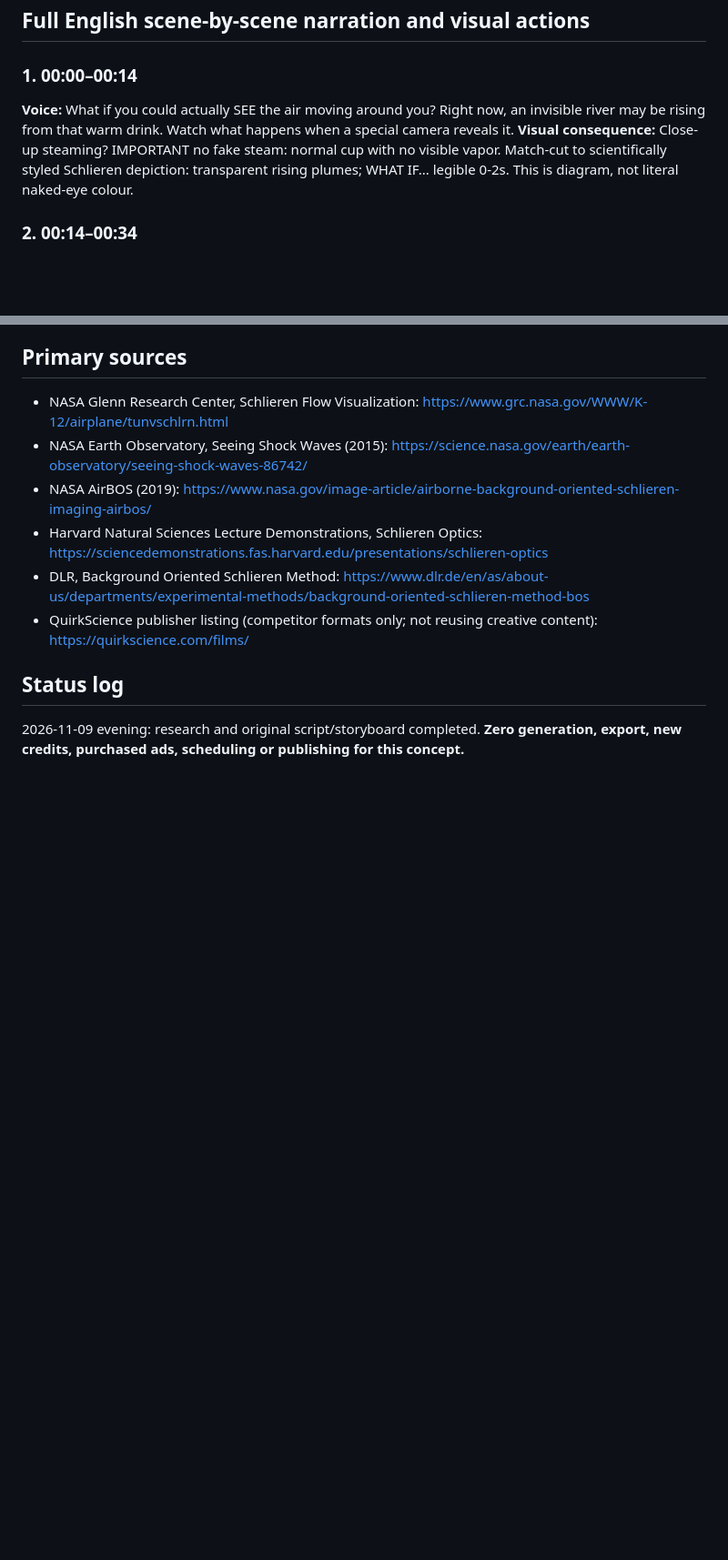
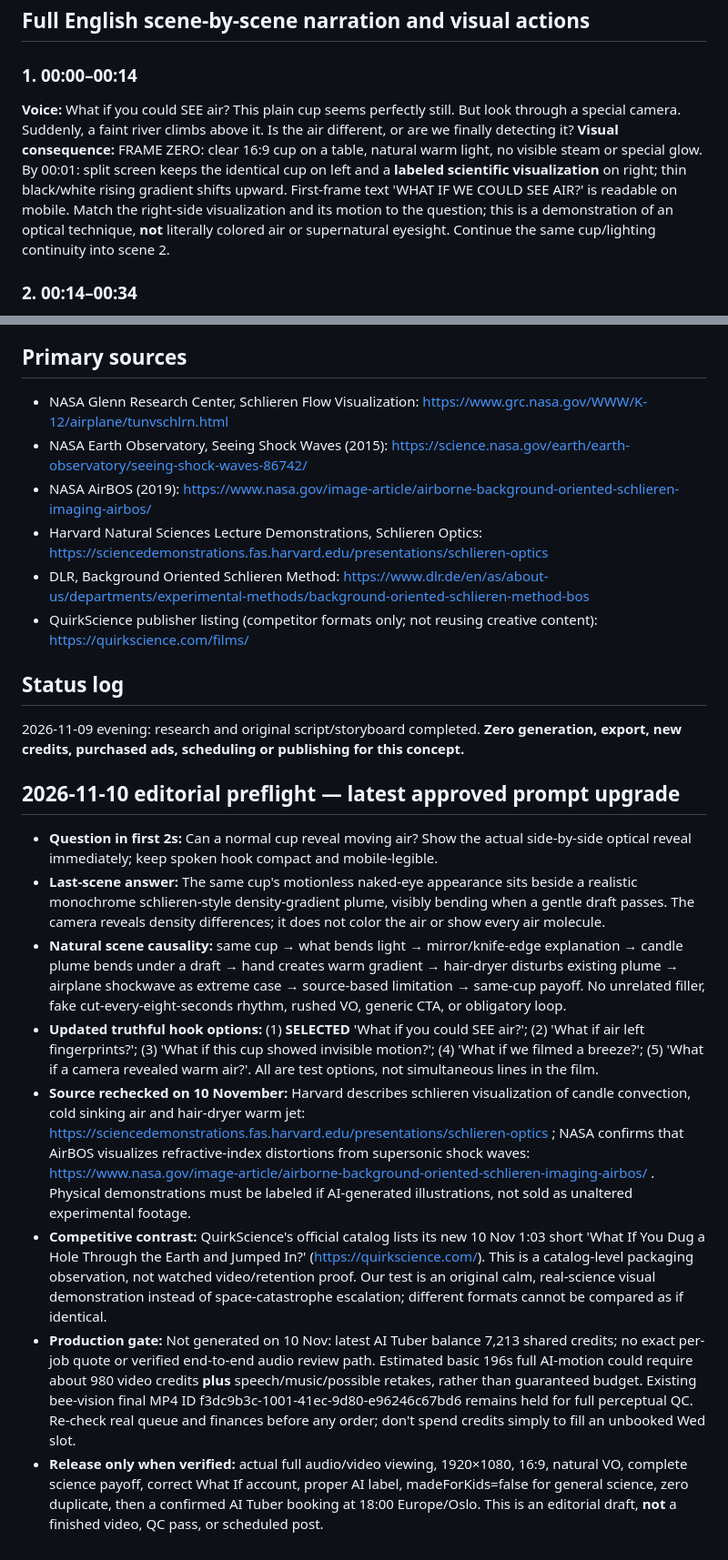
Before and after one commit to halvorforberg-dev/Creator-HQ, a Markdown page: data/whatif-visible-air-long-brief-2026-11-09.md, 2 parts joined by grey strips. Shown at 91% size. Drawn GitHub-style; blank space fills up the shorter version.

Commit message:
What If: tighten visible-air first-two-seconds and scene-payoff preflight (Nov 10)

```diff
--- a/data/whatif-visible-air-long-brief-2026-11-09.md
+++ b/data/whatif-visible-air-long-brief-2026-11-09.md
@@ -17,8 +17,8 @@ Created 2026-11-09 Europe/Oslo. **EDITORIAL SCRIPT ONLY — no generation, expor
 
 ## Full English scene-by-scene narration and visual actions
 ### 1. 00:00–00:14
-**Voice:** What if you could actually SEE the air moving around you? Right now, an invisible river may be rising from that warm drink. Watch what happens when a special camera reveals it.
-**Visual consequence:** Close-up steaming? IMPORTANT no fake steam: normal cup with no visible vapor. Match-cut to scientifically styled Schlieren depiction: transparent rising plumes; WHAT IF... legible 0-2s. This is diagram, not literal naked-eye colour.
+**Voice:** What if you could SEE air? This plain cup seems perfectly still. But look through a special camera. Suddenly, a faint river climbs above it. Is the air different, or are we finally detecting it?
+**Visual consequence:** FRAME ZERO: clear 16:9 cup on a table, natural warm light, no visible steam or special glow. By 00:01: split screen keeps the identical cup on left and a **labeled scientific visualization** on right; thin black/white rising gradient shifts upward. First-frame text 'WHAT IF WE COULD SEE AIR?' is readable on mobile. Match the right-side visualization and its motion to the question; this is a demonstration of an optical technique, **not** literally colored air or supernatural eyesight. Continue the same cup/lighting continuity into scene 2.
 
 ### 2. 00:14–00:34
 **Voice:** We think of air as empty space because light usually passes right through it. But warm and cold patches can have different densities, and that slightly bends light. We normally miss those tiny distortions.
@@ -73,3 +73,13 @@ Analysis after confirmed public release: measure 24h/7d/28d same-age engaged vie
 
 ## Status log
 2026-11-09 evening: research and original script/storyboard completed. **Zero generation, export, new credits, purchased ads, scheduling or publishing for this concept.**
+
+## 2026-11-10 editorial preflight — latest approved prompt upgrade
+- **Question in first 2s:** Can a normal cup reveal moving air? Show the actual side-by-side optical reveal immediately; keep spoken hook compact and mobile-legible.
+- **Last-scene answer:** The same cup's motionless naked-eye appearance sits beside a realistic monochrome schlieren-style density-gradient plume, visibly bending when a gentle draft passes. The camera reveals density differences; it does not color the air or show every air molecule.
+- **Natural scene causality:** same cup → what bends light → mirror/knife-edge explanation → candle plume bends under a draft → hand creates warm gradient → hair-dryer disturbs existing plume → airplane shockwave as extreme case → source-based limitation → same-cup payoff. No unrelated filler, fake cut-every-eight-seconds rhythm, rushed VO, generic CTA, or obligatory loop.
+- **Updated truthful hook options:** (1) **SELECTED** 'What if you could SEE air?'; (2) 'What if air left fingerprints?'; (3) 'What if this cup showed invisible motion?'; (4) 'What if we filmed a breeze?'; (5) 'What if a camera revealed warm air?'. All are test options, not simultaneous lines in the film.
+- **Source rechecked on 10 November:** Harvard describes schlieren visualization of candle convection, cold sinking air and hair-dryer warm jet: https://sciencedemonstrations.fas.harvard.edu/presentations/schlieren-optics ; NASA confirms that AirBOS visualizes refractive-index distortions from supersonic shock waves: https://www.nasa.gov/image-article/airborne-background-oriented-schlieren-imaging-airbos/ . Physical demonstrations must be labeled if AI-generated illustrations, not sold as unaltered experimental footage.
+- **Competitive contrast:** QuirkScience's official catalog lists its new 10 Nov 1:03 short 'What If You Dug a Hole Through the Earth and Jumped In?' (https://quirkscience.com/). This is a catalog-level packaging observation, not watched video/retention proof. Our test is an original calm, real-science visual demonstration instead of space-catastrophe escalation; different formats cannot be compared as if identical.
+- **Production gate:** Not generated on 10 Nov: latest AI Tuber balance 7,213 shared credits; no exact per-job quote or verified end-to-end audio review path. Estimated basic 196s full AI-motion could require about 980 video credits **plus** speech/music/possible retakes, rather than guaranteed budget. Existing bee-vision final MP4 ID f3dc9b3c-1001-41ec-9d80-e96246c67bd6 remains held for full perceptual QC. Re-check real queue and finances before any order; don't spend credits simply to fill an unbooked Wed slot.
+- **Release only when verified:** actual full audio/video viewing, 1920×1080, 16:9, natural VO, complete science payoff, correct What If account, proper AI label, madeForKids=false for general science, zero duplicate, then a confirmed AI Tuber booking at 18:00 Europe/Oslo. This is an editorial draft, **not** a finished video, QC pass, or scheduled post.
```
Also changed, not shown: other parts of data/whatif-visible-air-long-brief-2026-11-09.md (+2 -2 lines).
